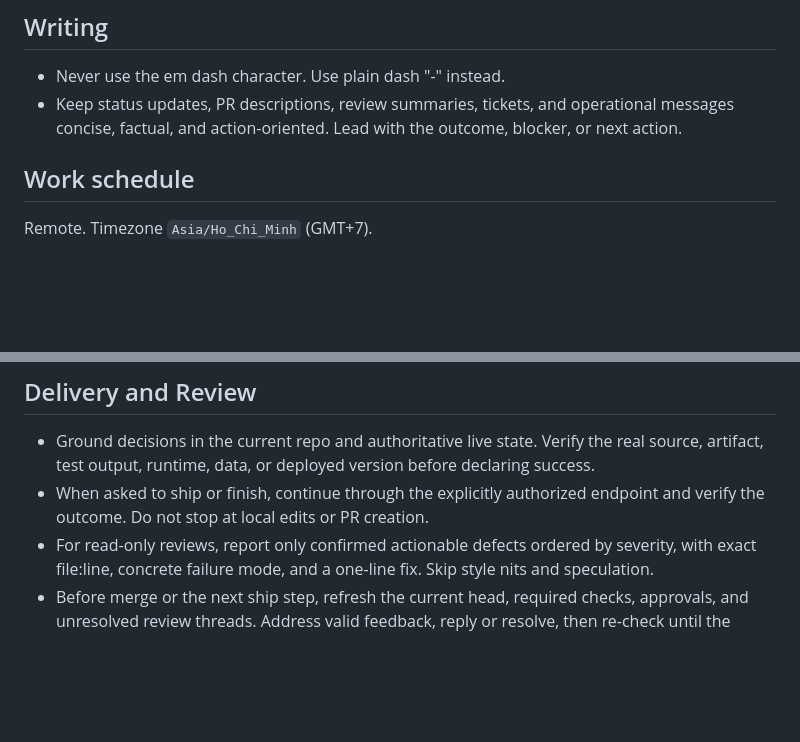
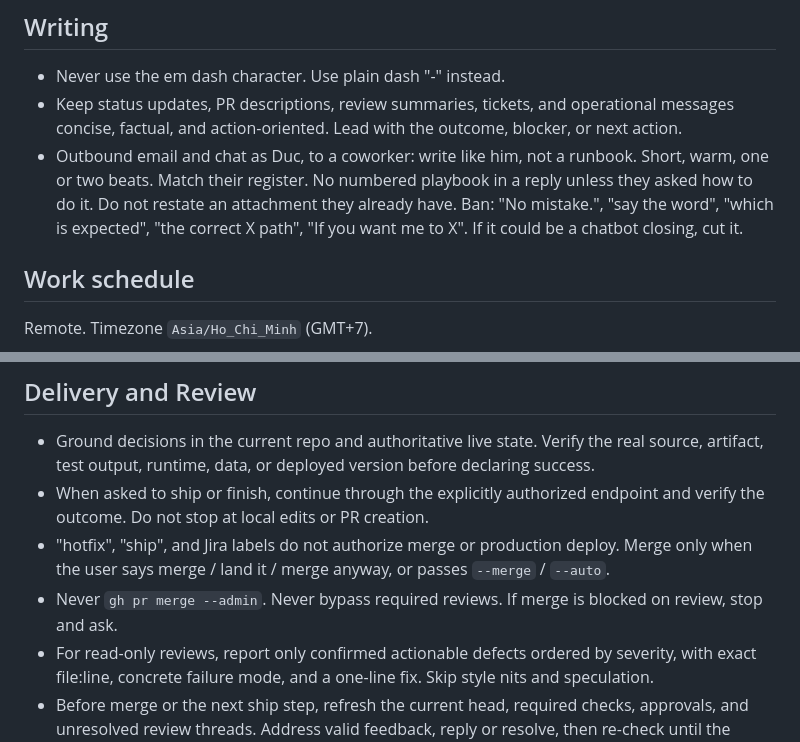
Before and after one commit to vanducng/dotfiles, a Markdown page: dotfiles/agents/AGENTS.md, 2 parts joined by grey strips. Rendered like a GitHub page; blank space fills up the shorter version.

Commit message:
fix(agents): write coworker email like a person (#147)
Ban runbook replies, chatbot closers, and restating attachments in
outbound mail and chat.

```diff
--- a/dotfiles/agents/AGENTS.md
+++ b/dotfiles/agents/AGENTS.md
@@ -4,6 +4,7 @@
 
 - Never use the em dash character. Use plain dash "-" instead.
 - Keep status updates, PR descriptions, review summaries, tickets, and operational messages concise, factual, and action-oriented. Lead with the outcome, blocker, or next action.
+- Outbound email and chat as Duc, to a coworker: write like him, not a runbook. Short, warm, one or two beats. Match their register. No numbered playbook in a reply unless they asked how to do it. Do not restate an attachment they already have. Ban: "No mistake.", "say the word", "which is expected", "the correct X path", "If you want me to X". If it could be a chatbot closing, cut it.
 
 ## Work schedule
 
@@ -31,6 +32,8 @@ Remote. Timezone `Asia/Ho_Chi_Minh` (GMT+7).
 
 - Ground decisions in the current repo and authoritative live state. Verify the real source, artifact, test output, runtime, data, or deployed version before declaring success.
 - When asked to ship or finish, continue through the explicitly authorized endpoint and verify the outcome. Do not stop at local edits or PR creation.
+- "hotfix", "ship", and Jira labels do not authorize merge or production deploy. Merge only when the user says merge / land it / merge anyway, or passes `--merge` / `--auto`.
+- Never `gh pr merge --admin`. Never bypass required reviews. If merge is blocked on review, stop and ask.
 - For read-only reviews, report only confirmed actionable defects ordered by severity, with exact file:line, concrete failure mode, and a one-line fix. Skip style nits and speculation.
 - Before merge or the next ship step, refresh the current head, required checks, approvals, and unresolved review threads. Address valid feedback, reply or resolve, then re-check until the authorized gate is reached.
 - When writing commit messages, NEVER auto-add your agent name as co-author.
```
